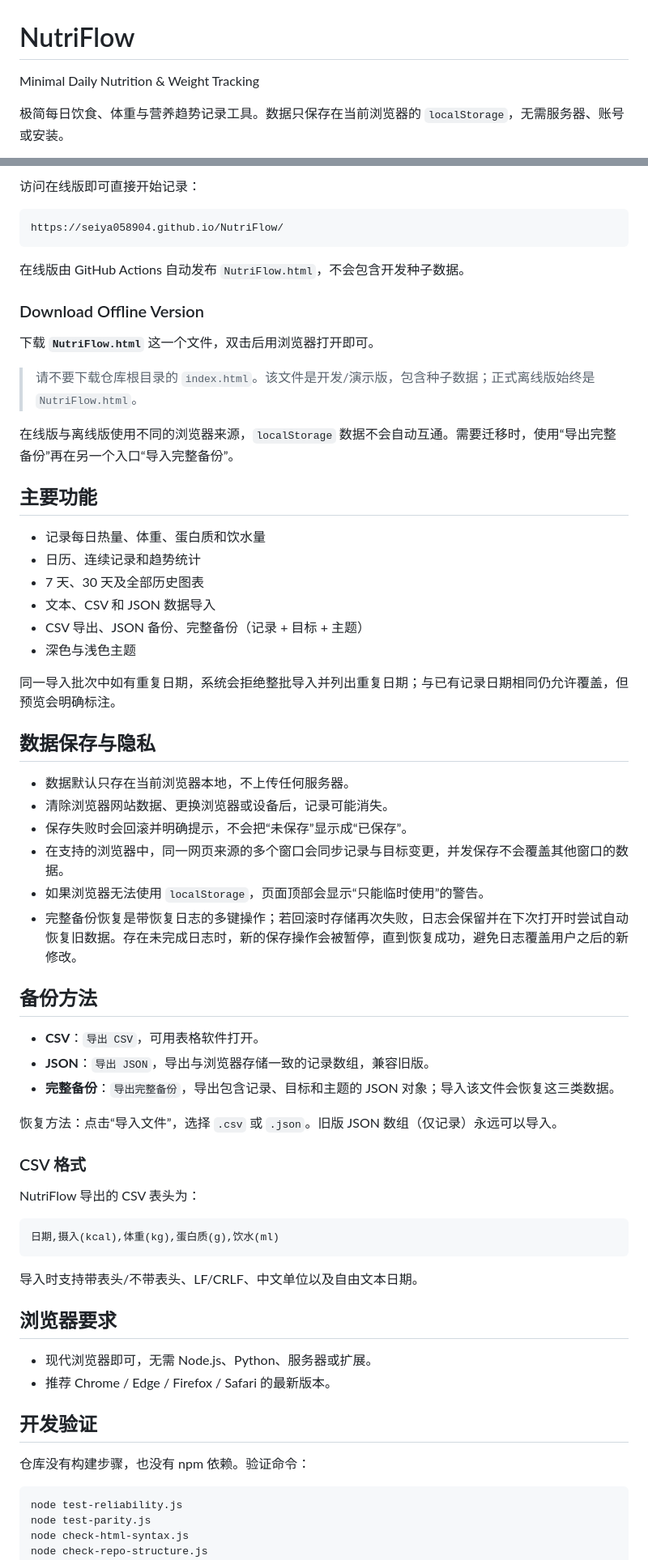
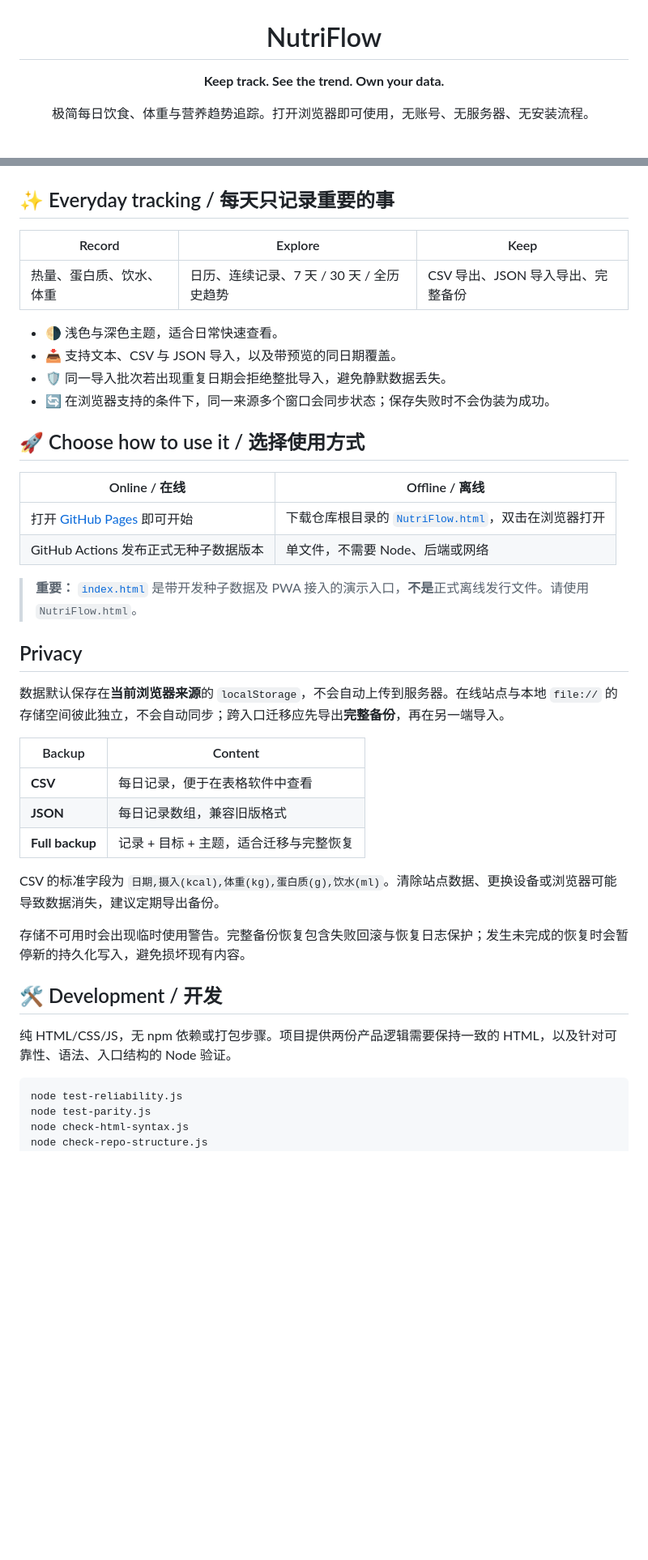
Before and after one commit to seiya058904/NutriFlow, a Markdown page: README.md, 2 parts joined by grey strips. Shown at 81% size. Drawn GitHub-style; blank space fills up the shorter version.

Commit message:
docs: refine project README

````diff
--- a/README.md
+++ b/README.md
@@ -1,6 +3,6 @@
 # NutriFlow
 
-Minimal Daily Nutrition & Weight Tracking
+**Keep track. See the trend. Own your data.**
 
-极简每日饮食、体重与营养趋势记录工具。数据只保存在当前浏览器的 `localStorage`，无需服务器、账号或安装。
+极简每日饮食、体重与营养趋势追踪。打开浏览器即可使用，无账号、无服务器、无安装流程。
 
@@ -12,66 +14,43 @@ Minimal Daily Nutrition & Weight Tracking
 
-访问在线版即可直接开始记录：
+</div>
 
-```text
-https://seiya058904.github.io/NutriFlow/
-```
+## ✨ Everyday tracking / 每天只记录重要的事
 
-在线版由 GitHub Actions 自动发布 `NutriFlow.html`，不会包含开发种子数据。
+| Record | Explore | Keep |
+| --- | --- | --- |
+| 热量、蛋白质、饮水、体重 | 日历、连续记录、7 天 / 30 天 / 全历史趋势 | CSV 导出、JSON 导入导出、完整备份 |
 
-### Download Offline Version
+- 🌗 浅色与深色主题，适合日常快速查看。
+- 📥 支持文本、CSV 与 JSON 导入，以及带预览的同日期覆盖。
+- 🛡️ 同一导入批次若出现重复日期会拒绝整批导入，避免静默数据丢失。
+- 🔄 在浏览器支持的条件下，同一来源多个窗口会同步状态；保存失败时不会伪装为成功。
 
-下载 **`NutriFlow.html`** 这一个文件，双击后用浏览器打开即可。
+## 🚀 Choose how to use it / 选择使用方式
 
-> 请不要下载仓库根目录的 `index.html`。该文件是开发/演示版，包含种子数据；正式离线版始终是 `NutriFlow.html`。
+| Online / 在线 | Offline / 离线 |
+| --- | --- |
+| 打开 [GitHub Pages](https://seiya058904.github.io/NutriFlow/) 即可开始 | 下载仓库根目录的 [`NutriFlow.html`](NutriFlow.html)，双击在浏览器打开 |
+| GitHub Actions 发布正式无种子数据版本 | 单文件，不需要 Node、后端或网络 |
 
-在线版与离线版使用不同的浏览器来源，`localStorage` 数据不会自动互通。需要迁移时，使用“导出完整备份”再在另一个入口“导入完整备份”。
+> **重要：** [`index.html`](index.html) 是带开发种子数据及 PWA 接入的演示入口，**不是**正式离线发行文件。请使用 `NutriFlow.html`。
 
-## 主要功能
+## Privacy
 
-- 记录每日热量、体重、蛋白质和饮水量
-- 日历、连续记录和趋势统计
-- 7 天、30 天及全部历史图表
-- 文本、CSV 和 JSON 数据导入
-- CSV 导出、JSON 备份、完整备份（记录 + 目标 + 主题）
-- 深色与浅色主题
+数据默认保存在**当前浏览器来源**的 `localStorage`，不会自动上传到服务器。在线站点与本地 `file://` 的存储空间彼此独立，不会自动同步；跨入口迁移应先导出**完整备份**，再在另一端导入。
 
-同一导入批次中如有重复日期，系统会拒绝整批导入并列出重复日期；与已有记录日期相同仍允许覆盖，但预览会明确标注。
+| Backup | Content |
+| --- | --- |
+| **CSV** | 每日记录，便于在表格软件中查看 |
+| **JSON** | 每日记录数组，兼容旧版格式 |
+| **Full backup** | 记录 + 目标 + 主题，适合迁移与完整恢复 |
 
-## 数据保存与隐私
+CSV 的标准字段为 `日期,摄入(kcal),体重(kg),蛋白质(g),饮水(ml)`。清除站点数据、更换设备或浏览器可能导致数据消失，建议定期导出备份。
 
-- 数据默认只存在当前浏览器本地，不上传任何服务器。
-- 清除浏览器网站数据、更换浏览器或设备后，记录可能消失。
-- 保存失败时会回滚并明确提示，不会把“未保存”显示成“已保存”。
-- 在支持的浏览器中，同一网页来源的多个窗口会同步记录与目标变更，并发保存不会覆盖其他窗口的数据。
-- 如果浏览器无法使用 `localStorage`，页面顶部会显示“只能临时使用”的警告。
-- 完整备份恢复是带恢复日志的多键操作；若回滚时存储再次失败，日志会保留并在下次打开时尝试自动恢复旧数据。存在未完成日志时，新的保存操作会被暂停，直到恢复成功，避免日志覆盖用户之后的新修改。
+存储不可用时会出现临时使用警告。完整备份恢复包含失败回滚与恢复日志保护；发生未完成的恢复时会暂停新的持久化写入，避免损坏现有内容。
 
-## 备份方法
+## 🛠️ Development / 开发
 
-- **CSV**：`导出 CSV`，可用表格软件打开。
-- **JSON**：`导出 JSON`，导出与浏览器存储一致的记录数组，兼容旧版。
-- **完整备份**：`导出完整备份`，导出包含记录、目标和主题的 JSON 对象；导入该文件会恢复这三类数据。
-
-恢复方法：点击“导入文件”，选择 `.csv` 或 `.json`。旧版 JSON 数组（仅记录）永远可以导入。
-
-### CSV 格式
-
-NutriFlow 导出的 CSV 表头为：
-
-```text
-日期,摄入(kcal),体重(kg),蛋白质(g),饮水(ml)
-```
-
-导入时支持带表头/不带表头、LF/CRLF、中文单位以及自由文本日期。
-
-## 浏览器要求
-
-- 现代浏览器即可，无需 Node.js、Python、服务器或扩展。
-- 推荐 Chrome / Edge / Firefox / Safari 的最新版本。
-
-## 开发验证
-
-仓库没有构建步骤，也没有 npm 依赖。验证命令：
+纯 HTML/CSS/JS，无 npm 依赖或打包步骤。项目提供两份产品逻辑需要保持一致的 HTML，以及针对可靠性、语法、入口结构的 Node 验证。
 
 ```bash
 node test-reliability.js
````
Also changed, not shown: other parts of README.md (+12 -14 lines).
